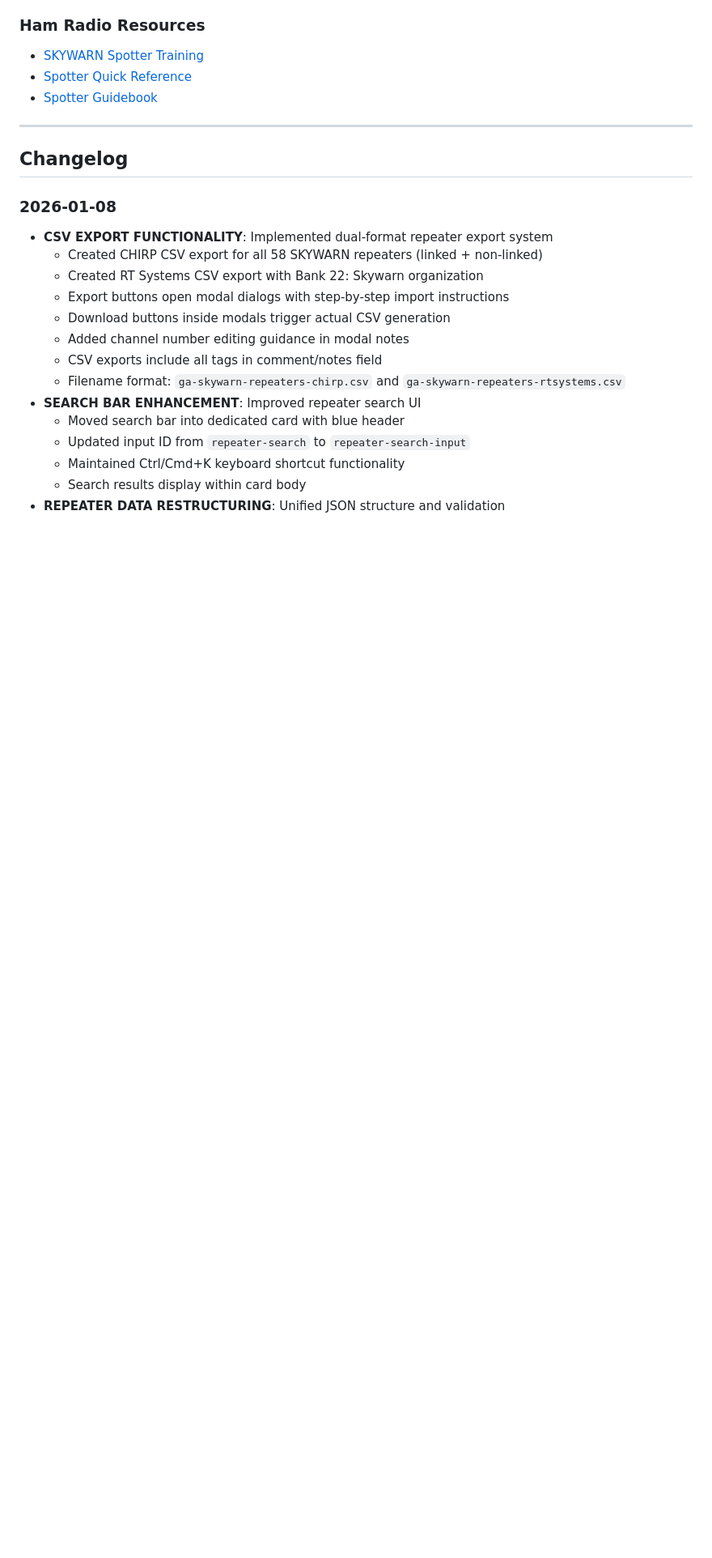
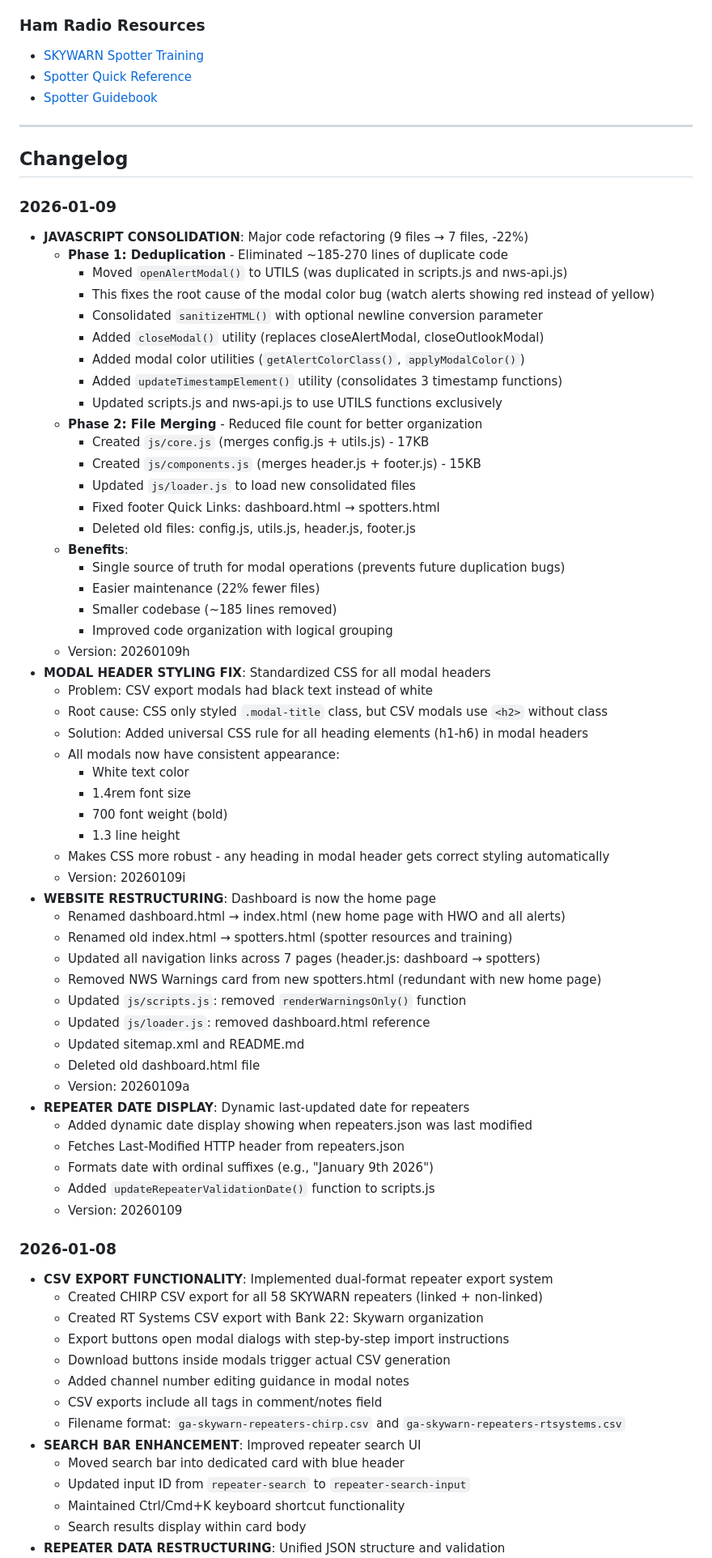
Before and after one commit to discerningowl/georgiaskywarn, a Markdown page: CLAUDE.md, the part around one of its changes. Shown at 81% size. GitHub-like rendering; blank space fills up the shorter version.

```diff
--- a/CLAUDE.md
+++ b/CLAUDE.md
@@ -1100,6 +1099,56 @@ refactor: Simplify alert filtering logic
 ---
 
 ## Changelog
+
+### 2026-01-09
+- **JAVASCRIPT CONSOLIDATION**: Major code refactoring (9 files → 7 files, -22%)
+  - **Phase 1: Deduplication** - Eliminated ~185-270 lines of duplicate code
+    - Moved `openAlertModal()` to UTILS (was duplicated in scripts.js and nws-api.js)
+    - This fixes the root cause of the modal color bug (watch alerts showing red instead of yellow)
+    - Consolidated `sanitizeHTML()` with optional newline conversion parameter
+    - Added `closeModal()` utility (replaces closeAlertModal, closeOutlookModal)
+    - Added modal color utilities (`getAlertColorClass()`, `applyModalColor()`)
+    - Added `updateTimestampElement()` utility (consolidates 3 timestamp functions)
+    - Updated scripts.js and nws-api.js to use UTILS functions exclusively
+  - **Phase 2: File Merging** - Reduced file count for better organization
+    - Created `js/core.js` (merges config.js + utils.js) - 17KB
+    - Created `js/components.js` (merges header.js + footer.js) - 15KB
+    - Updated `js/loader.js` to load new consolidated files
+    - Fixed footer Quick Links: dashboard.html → spotters.html
+    - Deleted old files: config.js, utils.js, header.js, footer.js
+  - **Benefits**:
+    - Single source of truth for modal operations (prevents future duplication bugs)
+    - Easier maintenance (22% fewer files)
+    - Smaller codebase (~185 lines removed)
+    - Improved code organization with logical grouping
+  - Version: 20260109h
+- **MODAL HEADER STYLING FIX**: Standardized CSS for all modal headers
+  - Problem: CSV export modals had black text instead of white
+  - Root cause: CSS only styled `.modal-title` class, but CSV modals use `<h2>` without class
+  - Solution: Added universal CSS rule for all heading elements (h1-h6) in modal headers
+  - All modals now have consistent appearance:
+    - White text color
+    - 1.4rem font size
+    - 700 font weight (bold)
+    - 1.3 line height
+  - Makes CSS more robust - any heading in modal header gets correct styling automatically
+  - Version: 20260109i
+- **WEBSITE RESTRUCTURING**: Dashboard is now the home page
+  - Renamed dashboard.html → index.html (new home page with HWO and all alerts)
+  - Renamed old index.html → spotters.html (spotter resources and training)
+  - Updated all navigation links across 7 pages (header.js: dashboard → spotters)
+  - Removed NWS Warnings card from new spotters.html (redundant with new home page)
+  - Updated `js/scripts.js`: removed `renderWarningsOnly()` function
+  - Updated `js/loader.js`: removed dashboard.html reference
+  - Updated sitemap.xml and README.md
+  - Deleted old dashboard.html file
+  - Version: 20260109a
+- **REPEATER DATE DISPLAY**: Dynamic last-updated date for repeaters
+  - Added dynamic date display showing when repeaters.json was last modified
+  - Fetches Last-Modified HTTP header from repeaters.json
+  - Formats date with ordinal suffixes (e.g., "January 9th 2026")
+  - Added `updateRepeaterValidationDate()` function to scripts.js
+  - Version: 20260109
 
 ### 2026-01-08
 - **CSV EXPORT FUNCTIONALITY**: Implemented dual-format repeater export system
```
Also changed, not shown: other parts of CLAUDE.md (+12 -13 lines), README.md (+34 -6 lines).
